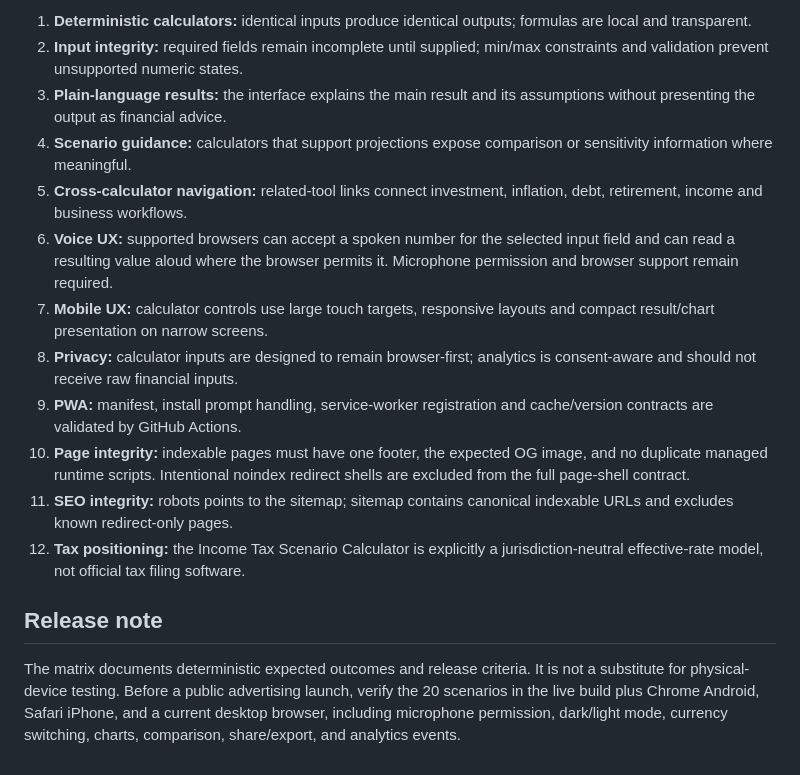
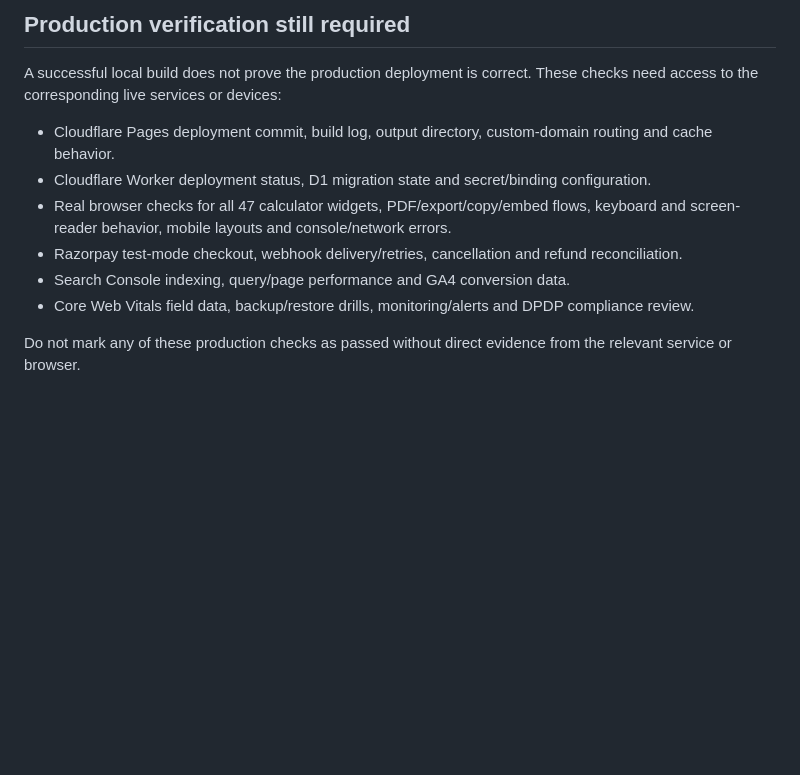
Before and after one commit to goyalalok565-byte/wealtharrays.github.io, a Markdown page: QA_TESTS.md, the part around one of its changes. Drawn GitHub-style; blank space fills up the shorter version.

Commit message:
docs: replace stale 20-calculator QA matrix with current release gates

```diff
--- a/QA_TESTS.md
+++ b/QA_TESTS.md
@@ -61,17 +40,13 @@ The review date is currently **2026-09-15**. A material formula, assumption or r
 
-1. **Deterministic calculators:** identical inputs produce identical outputs; formulas are local and transparent.
-2. **Input integrity:** required fields remain incomplete until supplied; min/max constraints and validation prevent unsupported numeric states.
-3. **Plain-language results:** the interface explains the main result and its assumptions without presenting the output as financial advice.
-4. **Scenario guidance:** calculators that support projections expose comparison or sensitivity information where meaningful.
-5. **Cross-calculator navigation:** related-tool links connect investment, inflation, debt, retirement, income and business workflows.
-6. **Voice UX:** supported browsers can accept a spoken number for the selected input field and can read a resulting value aloud where the browser permits it. Microphone permission and browser support remain required.
-7. **Mobile UX:** calculator controls use large touch targets, responsive layouts and compact result/chart presentation on narrow screens.
-8. **Privacy:** calculator inputs are designed to remain browser-first; analytics is consent-aware and should not receive raw financial inputs.
-9. **PWA:** manifest, install prompt handling, service-worker registration and cache/version contracts are validated by GitHub Actions.
-10. **Page integrity:** indexable pages must have one footer, the expected OG image, and no duplicate managed runtime scripts. Intentional noindex redirect shells are excluded from the full page-shell contract.
-11. **SEO integrity:** robots points to the sitemap; sitemap contains canonical indexable URLs and excludes known redirect-only pages.
-12. **Tax positioning:** the Income Tax Scenario Calculator is explicitly a jurisdiction-neutral effective-rate model, not official tax filing software.
+## Production verification still required
 
-## Release note
+A successful local build does not prove the production deployment is correct. These checks need access to the corresponding live services or devices:
 
-The matrix documents deterministic expected outcomes and release criteria. It is not a substitute for physical-device testing. Before a public advertising launch, verify the 20 scenarios in the live build plus Chrome Android, Safari iPhone, and a current desktop browser, including microphone permission, dark/light mode, currency switching, charts, comparison, share/export, and analytics events.
+- Cloudflare Pages deployment commit, build log, output directory, custom-domain routing and cache behavior.
+- Cloudflare Worker deployment status, D1 migration state and secret/binding configuration.
+- Real browser checks for all 47 calculator widgets, PDF/export/copy/embed flows, keyboard and screen-reader behavior, mobile layouts and console/network errors.
+- Razorpay test-mode checkout, webhook delivery/retries, cancellation and refund reconciliation.
+- Search Console indexing, query/page performance and GA4 conversion data.
+- Core Web Vitals field data, backup/restore drills, monitoring/alerts and DPDP compliance review.
+
+Do not mark any of these production checks as passed without direct evidence from the relevant service or browser.
```
Also changed, not shown: other parts of QA_TESTS.md (+27 -48 lines).
